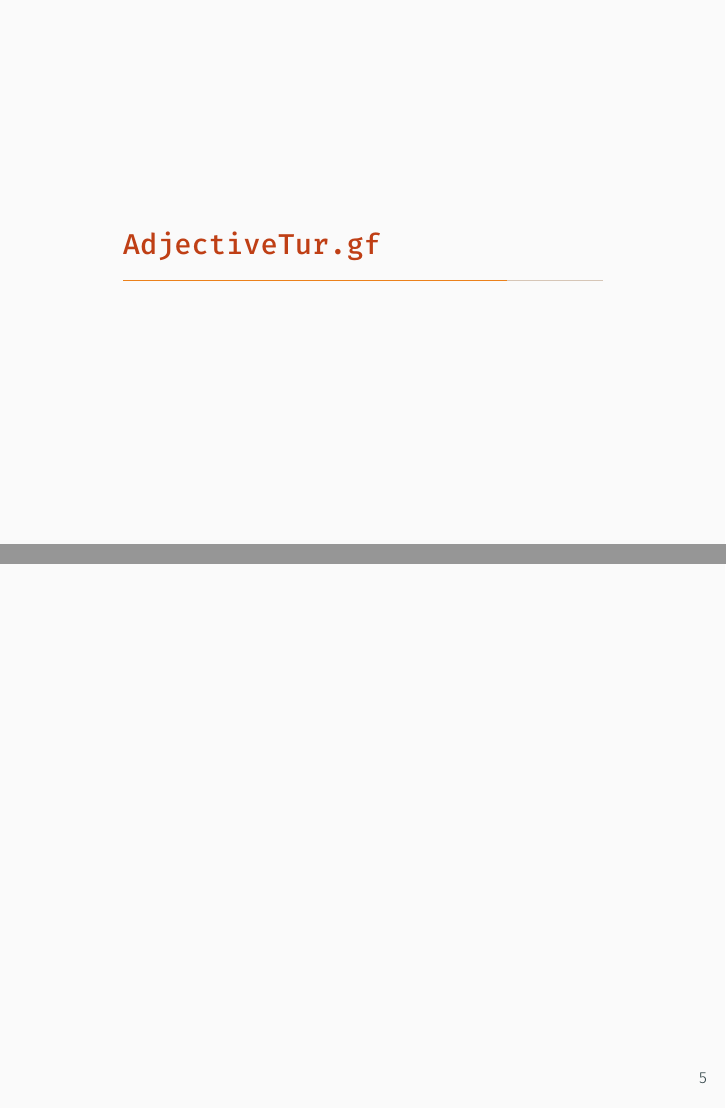
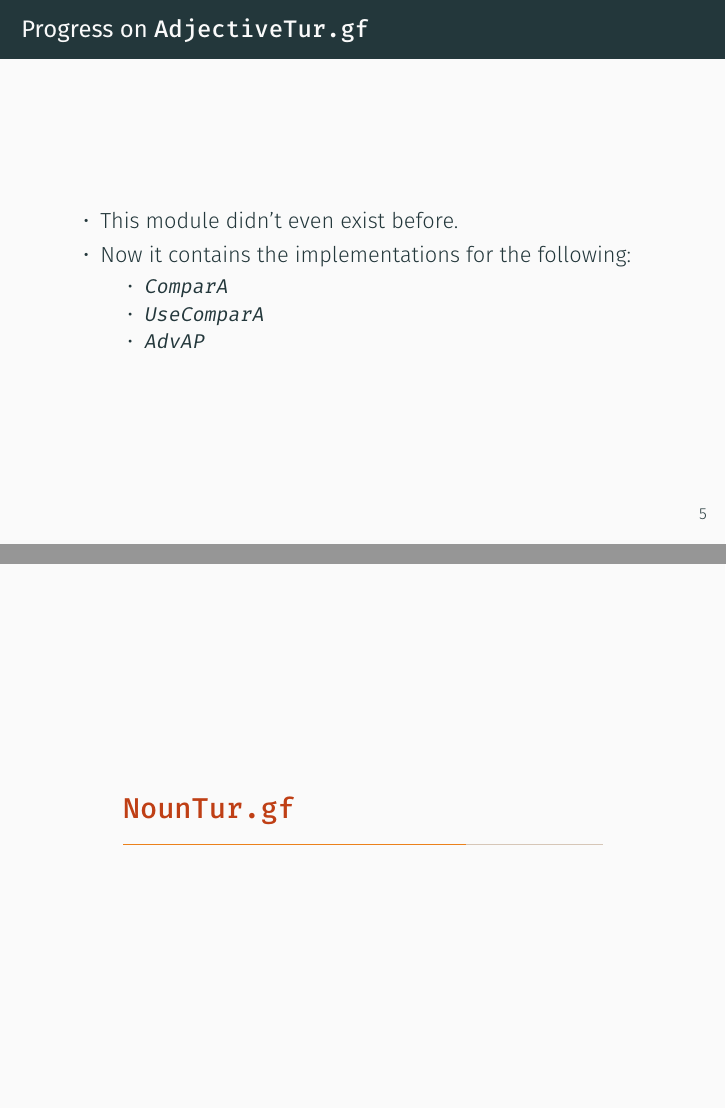
Before and after one commit to ayberkt/GFSS-5-presentation, LaTeX slides (slides.tex): pages 16 and 17 of 17 before the commit and pages 18 and 19 of 21 after it, joined at a grey line. Compiled offline with XeLaTeX; a missing font is replaced by an installed copy or a similar font.

```diff
--- a/slides.tex
+++ b/slides.tex
@@ -117,7 +118,34 @@
 
   \section{\texttt{AdjectiveTur.gf}}
 
+  \begin{frame}{Progress on \texttt{AdjectiveTur.gf}}
+    \begin{itemize}
+      \item<1-> This module didn't even exist before.
+      \item<2-> Now it contains the implementations for the following:
+        \begin{itemize}
+          \item \texttt{ComparA}
+          \item \texttt{UseComparA}
+          \item \texttt{AdvAP}
+        \end{itemize}
+    \end{itemize}
+  \end{frame}
+
+  \section{\texttt{NounTur.gf}}
+
+  \begin{frame}{Progress on \texttt{NounTur.gf}}
+    \begin{itemize}
+      \item \texttt{MassNP}
+      \item \texttt{ComplN2}
+      \item \texttt{AdjCN}
+      \item \texttt{AdvCN}
+      \item \texttt{AdvNP}
+    \end{itemize}
+  \end{frame}
+
   \begin{frame}
+    \begin{itemize}
+      \item foo
+    \end{itemize}
   \end{frame}
 
   %% \bibliographystyle{alpha}
```
Also changed, not shown: slides.tex (11 more changed lines).
